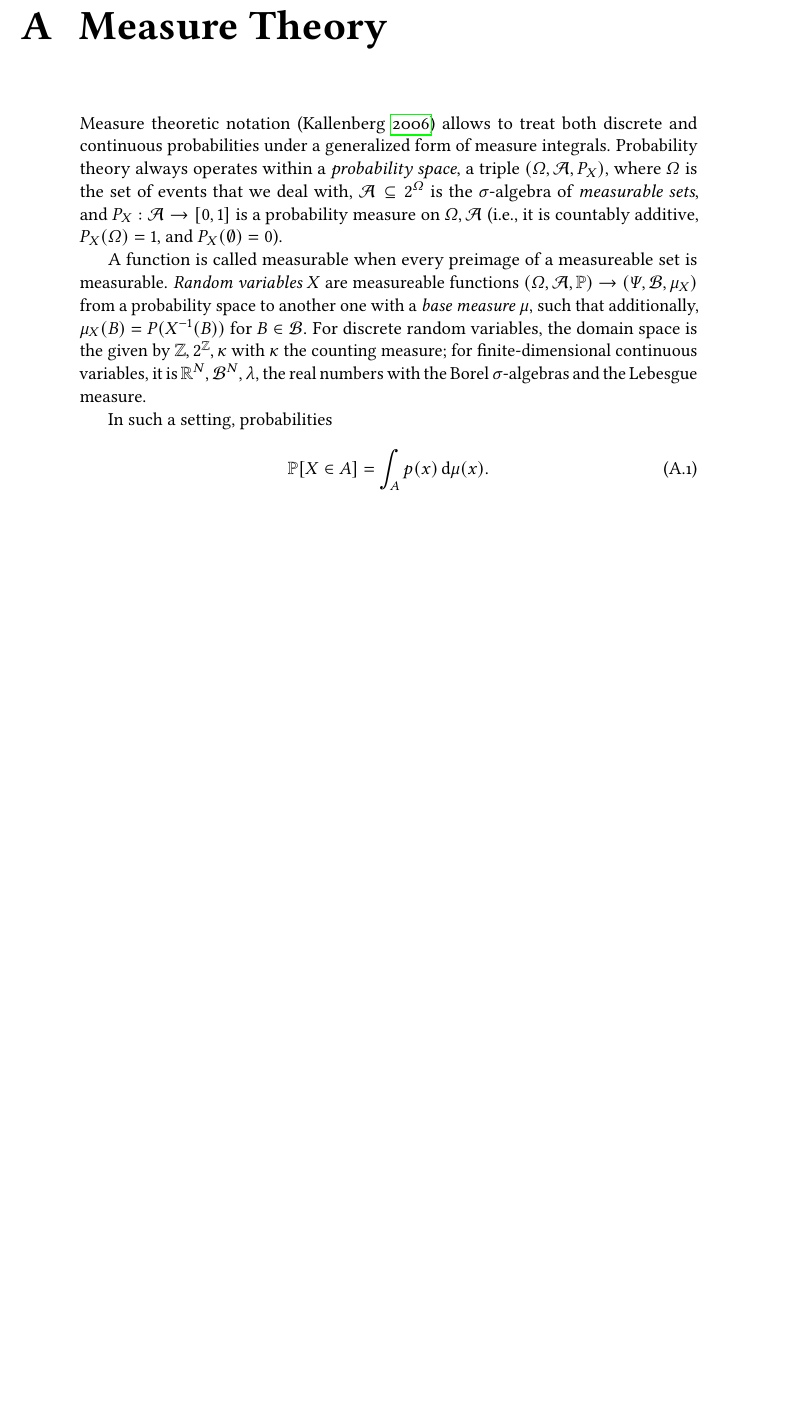
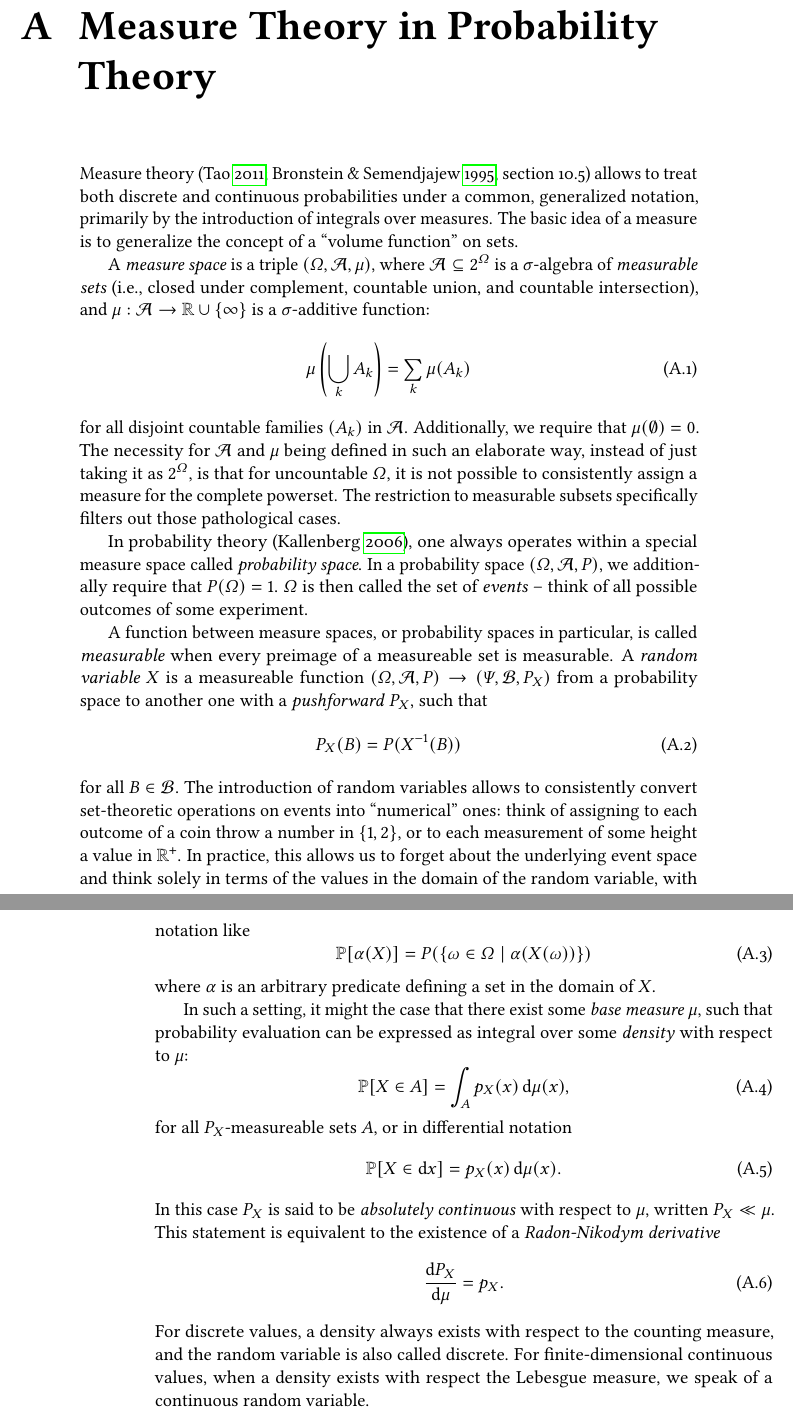
Before and after one commit to phipsgabler/master-thesis, a LaTeX thesis (thesis/main.tex, which reads thesis/appendix.tex): part of page 85 of 94 before the commit and two parts of pages 85 and 86 of 94 after it, the two joined at a grey line, cut so that both start at the same text, the shorter picture padded with empty space. The pictures show the PDF file thesis/main.pdf that the author committed with the source.

Commit message:
Write out appendix

```diff
--- a/thesis/appendix.tex
+++ b/thesis/appendix.tex
@@ -1,28 +1,71 @@
-\chapter{Measure Theory}
+\chapter{Measure Theory in Probability Theory}
 \label{ch:measure-theory}
 
-Measure theoretic notation \parencite{kallenberg2006foundations} allows to treat both discrete and
-continuous probabilities under a generalized form of measure integrals.  Probability theory always
-operates within a \emph{probability space}, a triple \((\Omega, \mathcal{A}, P_X)\), where
-\(\Omega\) is the set of events that we deal with, \(\mathcal{A} \subseteq 2^{\Omega}\) is the
-\(\sigma\)-algebra of \emph{measurable sets}, and \(P_X: \mathcal{A} \to [0, 1]\) is a probability
-measure on \(\Omega, \mathcal{A}\) (i.e., it is countably additive, \(P_X(\Omega) = 1\), and
-\(P_X(\emptyset) = 0\)).
+Measure theory \parencites{tao2011introduction}[section 10.5]{bronstein1995taschenbuch} allows to treat both
+discrete and continuous probabilities under a common, generalized notation, primarily by the
+introduction of integrals over measures.  The basic idea of a measure is to generalize the concept
+of a \enquote{volume function} on sets.
 
-A function is called measurable when every preimage of a measureable set is measurable. \emph{Random
-  variables} \(X\) are measureable functions
-\((\Omega, \mathcal{A}, \mathbb{P}) \to (\Psi, \mathcal{B}, \mu_X)\) from a probability space to another
-one with a \emph{base measure} \(\mu\), such that additionally, \(\mu_X(B) = P(X^{-1}(B))\) for
-\(B \in \mathcal{B}\).  For discrete random variables, the domain space is the given by
-\(\ZZ, 2^{\ZZ}, \kappa\) with \(\kappa\) the counting measure; for finite-dimensional continuous
-variables, it is \(\RR^N, \mathcal{B}^N, \lambda\), the real numbers with the Borel
-\(\sigma\)-algebras and the Lebesgue measure.
+A \emph{measure space} is a triple \((\Omega, \mathcal{A}, \mu)\), where
+\(\mathcal{A} \subseteq 2^{\Omega}\) is a \(\sigma\)-algebra of \emph{measurable sets} (i.e., closed
+under complement, countable union, and countable intersection), and
+\(\mu: \mathcal{A} \to \RR \cup \{\infty\}\) is a \(\sigma\)-additive function:
+\begin{equation}
+  \label{eq:sigma-additivity}
+  \mu\left( \bigcup_{k} A_k \right) = \sum_{k} \mu(A_k)
+\end{equation}
+for all disjoint countable families \((A_k)\) in \(\mathcal{A}\).  Additionally, we require that
+\(\mu(\emptyset) = 0\).  The necessity for \(\mathcal{A}\) and \(\mu\) being defined in such an
+elaborate way, instead of just taking it as \(2^{\Omega}\), is that for uncountable \(\Omega\), it
+is not possible to consistently assign a measure for the complete powerset.  The restriction to
+measurable subsets specifically filters out those pathological cases.
 
-In such a setting, probabilities
+In probability theory \parencite{kallenberg2006foundations}, one always operates within a special
+measure space called \emph{probability space}.  In a probability space \((\Omega, \mathcal{A}, P)\),
+we additionally require that \(P(\Omega) = 1\).  \(\Omega\) is then called the set of
+\emph{events}~-- think of all possible outcomes of some experiment.
+
+A function between measure spaces, or probability spaces in particular, is called \emph{measurable}
+when every preimage of a measureable set is measurable.  A \emph{random variable} \(X\) is a
+measureable function \((\Omega, \mathcal{A}, P) \to (\Psi, \mathcal{B}, P_X)\) from a probability
+space to another one with a \emph{pushforward} \(P_X\), such that
+\begin{equation}
+  \label{eq:pushforward}
+  P_X(B) = P(X^{-1}(B))
+\end{equation}
+for all \(B \in \mathcal{B}\).  The introduction of random variables allows to consistently convert
+set-theoretic operations on events into \enquote{numerical} ones: think of assigning to each outcome
+of a coin throw a number in \(\{1, 2\}\), or to each measurement of some height a value in
+\(\RR^{+}\).  In practice, this allows us to forget about the underlying event space and think
+solely in terms of the values in the domain of the random variable, with notation like
+\begin{equation}
+  \label{eq:prob-notation}
+  \Prob{\alpha(X)} = P(\{\omega \in \Omega \mid \alpha(X(\omega))\})
+\end{equation}
+where \(\alpha\) is an arbitrary predicate defining a set in the domain of \(X\).
+
+In such a setting, it might the case that there exist some \emph{base measure} \(\mu\), such that
+probability evaluation can be expressed as integral over some \emph{density} with respect to \(\mu\):
 \begin{equation}
   \label{eq:measure-integral}
-  \Prob{X \in A} = \int_{A} \prob{x} \dif\mu(x).
+  \Prob{X \in A} = \int_{A} \prob[X]{x} \dif\mu(x),
 \end{equation}
+for all \(P_X\)-measureable sets \(A\), or in differential notation
+\begin{equation}
+  \label{eq:measure-differential}
+  \Prob{X \in \dif x} = \prob[X]{x} \dif\mu(x).
+\end{equation}
+In this case \(P_X\) is said to be \emph{absolutely continuous} with respect to \(\mu\), written
+\(P_X \ll \mu\).  This statement is equivalent to the existence of a \emph{Radon-Nikodym derivative}
+\begin{equation}
+  \label{eq:radon-nikodym}
+  \frac{\dif P_{X}}{\dif \mu} = p_{X}.
+\end{equation}
+For discrete values, a density always exists with respect to the counting measure, and the random
+variable is also called discrete.  For finite-dimensional continuous values, when a density exists
+with respect the Lebesgue measure, we speak of a continuous random variable.
+
+
 
 
 
```
Also changed, not shown: thesis/refs.bib (+12 -2 lines), thesis/main.pdf.
